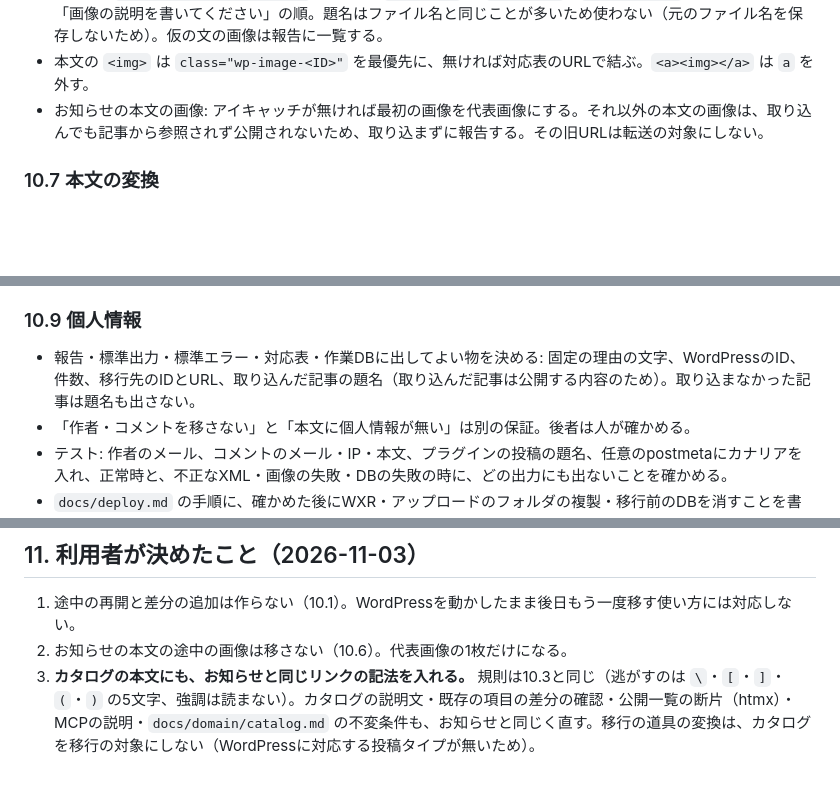
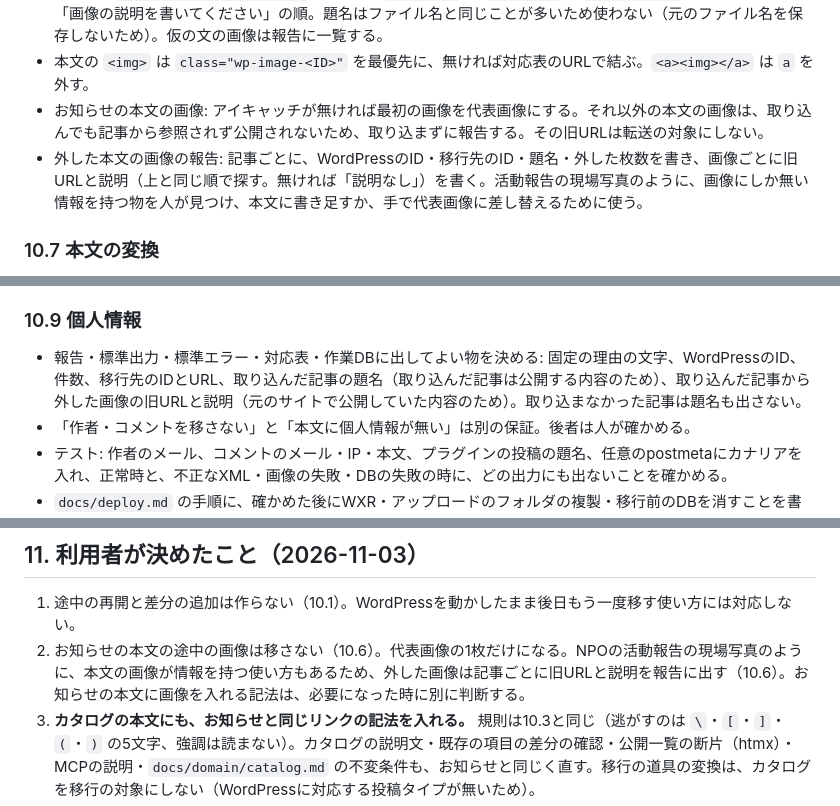
Before and after one commit to hideshi/minimal-web-kit, a Markdown page: docs/plans/wordpress-import-plan.md, 3 parts joined by grey strips. GitHub-like rendering; blank space fills up the shorter version.

Commit message:
docs: 移行の計画に、お知らせの本文から外した画像の報告を足す
NPOの活動報告の現場写真のように、本文の画像が情報を持つ使い方もある。
本文の画像は移さない決定のまま、記事ごとに外した画像の旧URLと説明を
報告に出し、人が書き足せるようにする。

Co-Authored-By: Claude Opus 5.5 <noreply@anthropic.com>

```diff
--- a/docs/plans/wordpress-import-plan.md
+++ b/docs/plans/wordpress-import-plan.md
@@ -231,6 +231,7 @@ FableとSolの指摘のうち、コードで確かめられるものは確かめ
 - 説明は、`_wp_attachment_image_alt` → 本文の `<img alt>` → `[caption]`・`<figcaption>` の文字 → 仮の文「画像の説明を書いてください」の順。題名はファイル名と同じことが多いため使わない（元のファイル名を保存しないため）。仮の文の画像は報告に一覧する。
 - 本文の `<img>` は `class="wp-image-<ID>"` を最優先に、無ければ対応表のURLで結ぶ。`<a><img></a>` は `a` を外す。
 - お知らせの本文の画像: アイキャッチが無ければ最初の画像を代表画像にする。それ以外の本文の画像は、取り込んでも記事から参照されず公開されないため、取り込まずに報告する。その旧URLは転送の対象にしない。
+- 外した本文の画像の報告: 記事ごとに、WordPressのID・移行先のID・題名・外した枚数を書き、画像ごとに旧URLと説明（上と同じ順で探す。無ければ「説明なし」）を書く。活動報告の現場写真のように、画像にしか無い情報を持つ物を人が見つけ、本文に書き足すか、手で代表画像に差し替えるために使う。
 
 ### 10.7 本文の変換
 
@@ -253,7 +254,7 @@ FableとSolの指摘のうち、コードで確かめられるものは確かめ
 
 ### 10.9 個人情報
 
-- 報告・標準出力・標準エラー・対応表・作業DBに出してよい物を決める: 固定の理由の文字、WordPressのID、件数、移行先のIDとURL、取り込んだ記事の題名（取り込んだ記事は公開する内容のため）。取り込まなかった記事は題名も出さない。
+- 報告・標準出力・標準エラー・対応表・作業DBに出してよい物を決める: 固定の理由の文字、WordPressのID、件数、移行先のIDとURL、取り込んだ記事の題名（取り込んだ記事は公開する内容のため）、取り込んだ記事から外した画像の旧URLと説明（元のサイトで公開していた内容のため）。取り込まなかった記事は題名も出さない。
 - 「作者・コメントを移さない」と「本文に個人情報が無い」は別の保証。後者は人が確かめる。
 - テスト: 作者のメール、コメントのメール・IP・本文、プラグインの投稿の題名、任意のpostmetaにカナリアを入れ、正常時と、不正なXML・画像の失敗・DBの失敗の時に、どの出力にも出ないことを確かめる。
 - `docs/deploy.md` の手順に、確かめた後にWXR・アップロードのフォルダの複製・移行前のDBを消すことを書く。
@@ -267,6 +268,6 @@ FableとSolの指摘のうち、コードで確かめられるものは確かめ
 ## 11. 利用者が決めたこと（2026-11-03）
 
 1. 途中の再開と差分の追加は作らない（10.1）。WordPressを動かしたまま後日もう一度移す使い方には対応しない。
-2. お知らせの本文の途中の画像は移さない（10.6）。代表画像の1枚だけになる。
+2. お知らせの本文の途中の画像は移さない（10.6）。代表画像の1枚だけになる。NPOの活動報告の現場写真のように、本文の画像が情報を持つ使い方もあるため、外した画像は記事ごとに旧URLと説明を報告に出す（10.6）。お知らせの本文に画像を入れる記法は、必要になった時に別に判断する。
 3. **カタログの本文にも、お知らせと同じリンクの記法を入れる。** 規則は10.3と同じ（逃がすのは `\`・`[`・`]`・`(`・`)` の5文字、強調は読まない）。カタログの説明文・既存の項目の差分の確認・公開一覧の断片（htmx）・MCPの説明・`docs/domain/catalog.md` の不変条件も、お知らせと同じく直す。移行の道具の変換は、カタログを移行の対象にしない（WordPressに対応する投稿タイプが無いため）。
 4. パスワード保護の記事は、保護なしの下書きとして取り込む（10.5）。
```
